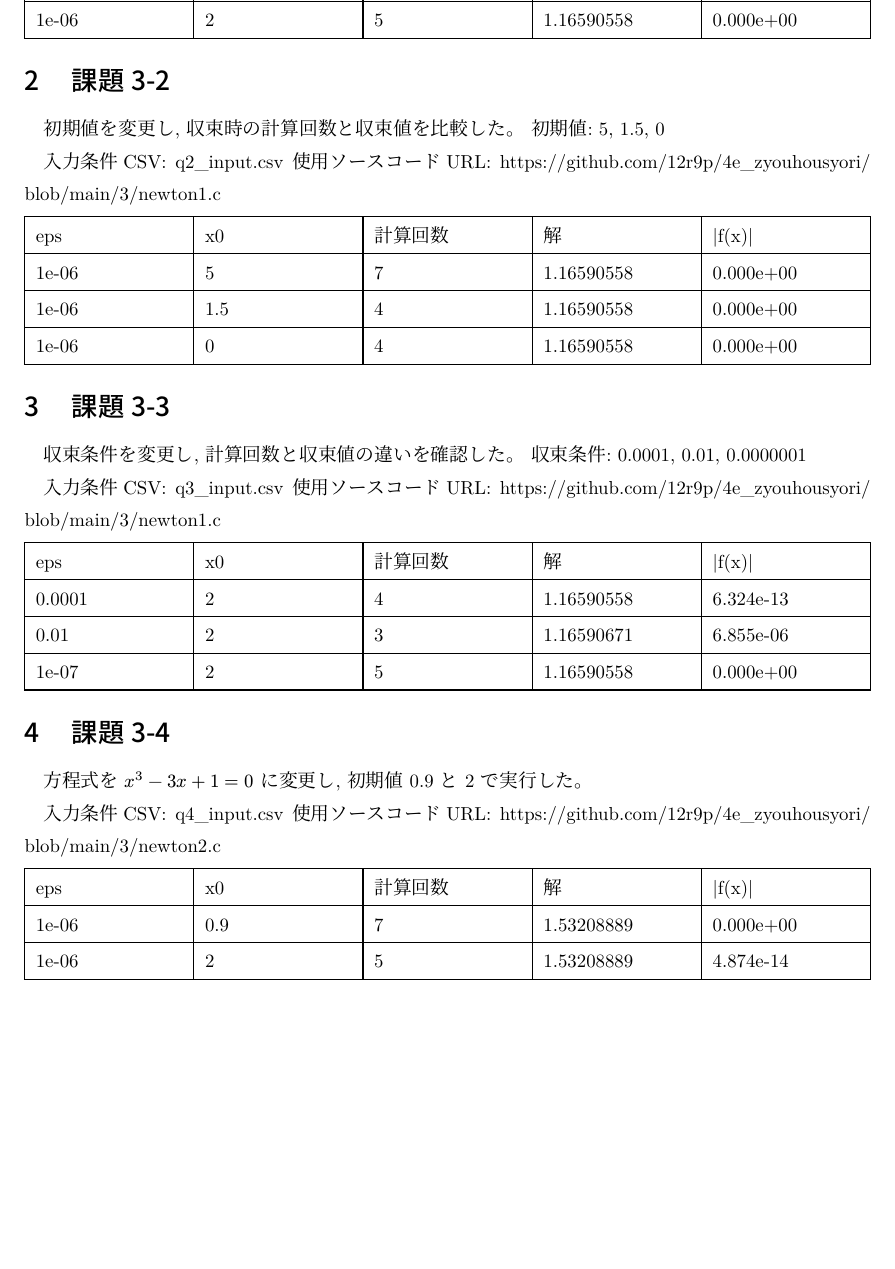
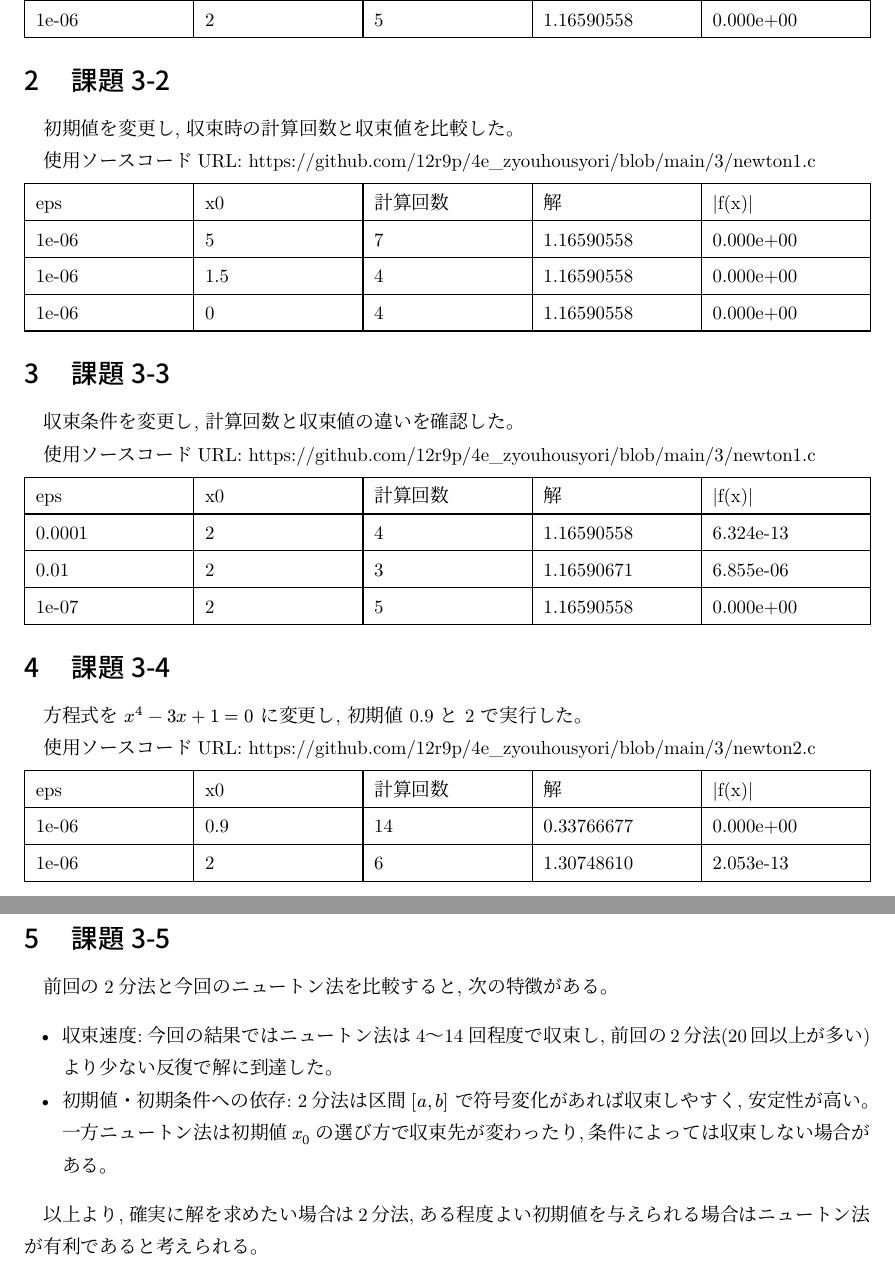
Before and after one commit to 12r9p/4e_zyouhousyori, a Typst document (3/report/main.typ, which reads 3/report/q4.csv): part of page 2 of 2 before the commit and two parts of pages 2 and 3 of 3 after it, the two joined at a grey line, cut so that both start at the same text, the shorter picture padded with empty space. The pictures show the PDF file 3/report/main.pdf that the author committed with the source.

Commit message:
課題3 式ミスを修正

```diff
--- a/3/report/main.typ
+++ b/3/report/main.typ
@@ -58,7 +58,6 @@
 = 課題3-2
 
 初期値を変更し, 収束時の計算回数と収束値を比較した。
-初期値: 5, 1.5, 0
 
 使用ソースコードURL: https://github.com/12r9p/4e_zyouhousyori/blob/main/3/newton1.c
 
@@ -67,7 +66,6 @@
 = 課題3-3
 
 収束条件を変更し, 計算回数と収束値の違いを確認した。
-収束条件: 0.0001, 0.01, 0.0000001
 
 
 使用ソースコードURL: https://github.com/12r9p/4e_zyouhousyori/blob/main/3/newton1.c
@@ -76,9 +74,20 @@
 
 = 課題3-4
 
-方程式を $x^3-3x+1=0$ に変更し, 初期値 0.9 と 2 で実行した。
+方程式を $x^4-3x+1=0$ に変更し, 初期値 0.9 と 2 で実行した。
 
 
 使用ソースコードURL: https://github.com/12r9p/4e_zyouhousyori/blob/main/3/newton2.c
 
 #csv-table("q4.csv", (1fr, 1fr, 1fr, 1fr, 1fr))
+
+#pagebreak()
+
+= 課題3-5
+
+前回の2分法と今回のニュートン法を比較すると, 次の特徴がある。
+
+- 収束速度: 今回の結果ではニュートン法は 4〜14 回程度で収束し, 前回の2分法(20回以上が多い)より少ない反復で解に到達した。
+- 初期値・初期条件への依存: 2分法は区間 $[a,b]$ で符号変化があれば収束しやすく, 安定性が高い。一方ニュートン法は初期値 $x_0$ の選び方で収束先が変わったり, 条件によっては収束しない場合がある。
+
+以上より, 確実に解を求めたい場合は2分法, ある程度よい初期値を与えられる場合はニュートン法が有利であると考えられる。
--- a/3/report/q4.csv
+++ b/3/report/q4.csv
@@ -1,3 +1,3 @@
 eps,x0,計算回数,解,|f(x)|
-1e-06,0.9,7,1.53208889,0.000e+00
-1e-06,2,5,1.53208889,4.874e-14
+1e-06,0.9,14,0.33766677,0.000e+00
+1e-06,2,6,1.30748610,2.053e-13
```
Also changed, not shown: 3/report/main.pdf, 2 other files.
